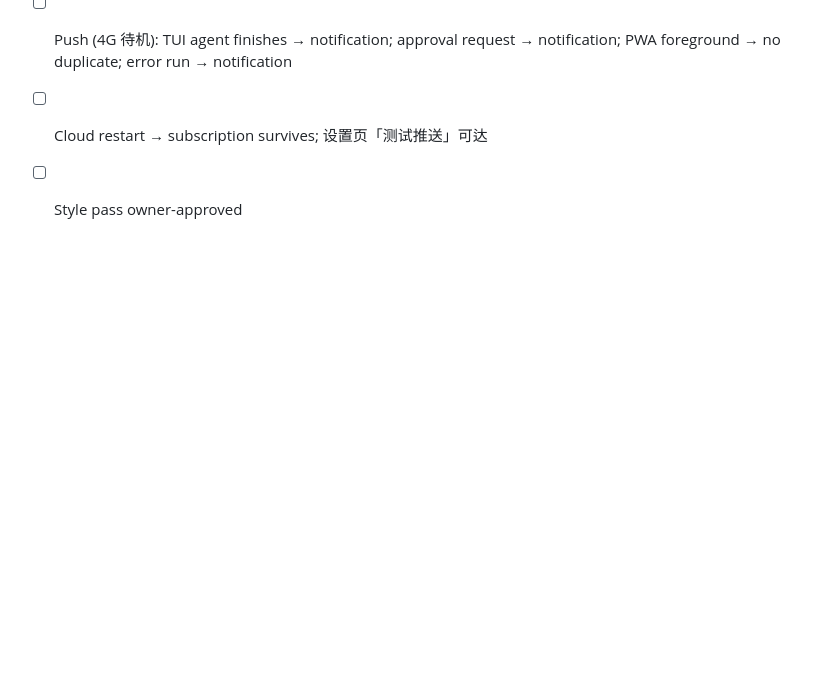
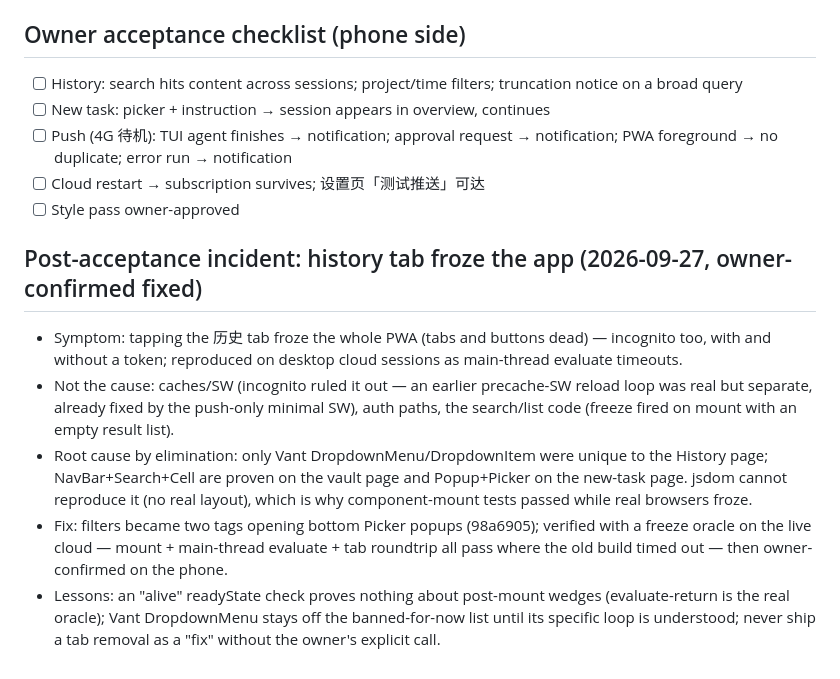
Before and after one commit to weeklyforge/ccferry, a Markdown page: docs/notes/m4-findings.md, the part around the change. Rendered like a GitHub page; blank space fills up the shorter version.

Commit message:
docs: record the history-tab freeze incident and fix
- elimination chain, oracle-based verification, and three lessons

```diff
--- a/docs/notes/m4-findings.md
+++ b/docs/notes/m4-findings.md
@@ -43,3 +43,11 @@ Verdict "Yes — with fixes": 0 Critical / 3 Important / 8 Minor; all three exec
 - [ ] Push (4G 待机): TUI agent finishes → notification; approval request → notification; PWA foreground → no duplicate; error run → notification
 - [ ] Cloud restart → subscription survives; 设置页「测试推送」可达
 - [ ] Style pass owner-approved
+
+## Post-acceptance incident: history tab froze the app (2026-09-27, owner-confirmed fixed)
+
+- Symptom: tapping the 历史 tab froze the whole PWA (tabs and buttons dead) — incognito too, with and without a token; reproduced on desktop cloud sessions as main-thread evaluate timeouts.
+- Not the cause: caches/SW (incognito ruled it out — an earlier precache-SW reload loop was real but separate, already fixed by the push-only minimal SW), auth paths, the search/list code (freeze fired on mount with an empty result list).
+- Root cause by elimination: only Vant DropdownMenu/DropdownItem were unique to the History page; NavBar+Search+Cell are proven on the vault page and Popup+Picker on the new-task page. jsdom cannot reproduce it (no real layout), which is why component-mount tests passed while real browsers froze.
+- Fix: filters became two tags opening bottom Picker popups (98a6905); verified with a freeze oracle on the live cloud — mount + main-thread evaluate + tab roundtrip all pass where the old build timed out — then owner-confirmed on the phone.
+- Lessons: an "alive" readyState check proves nothing about post-mount wedges (evaluate-return is the real oracle); Vant DropdownMenu stays off the banned-for-now list until its specific loop is understood; never ship a tab removal as a "fix" without the owner's explicit call.
```
